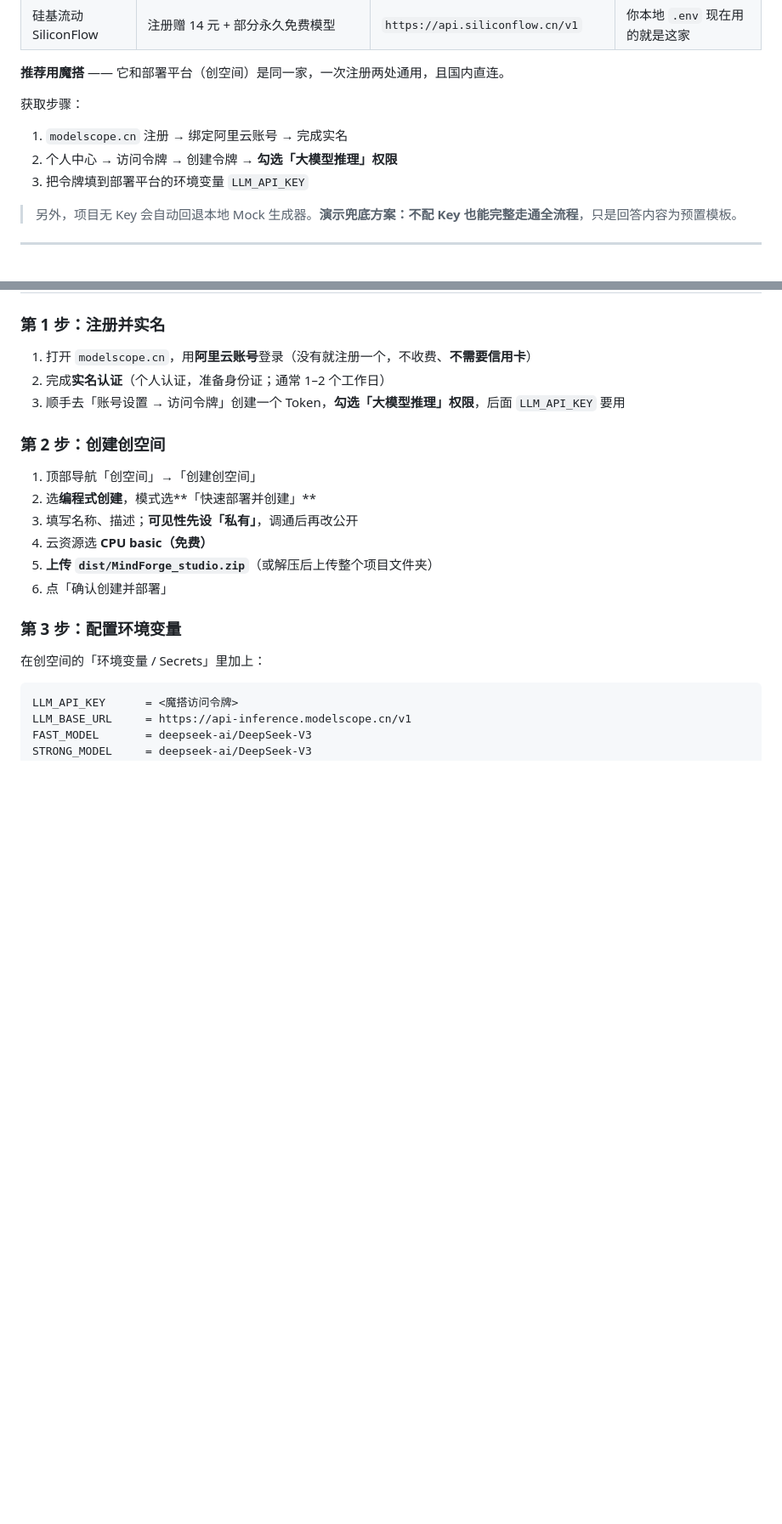
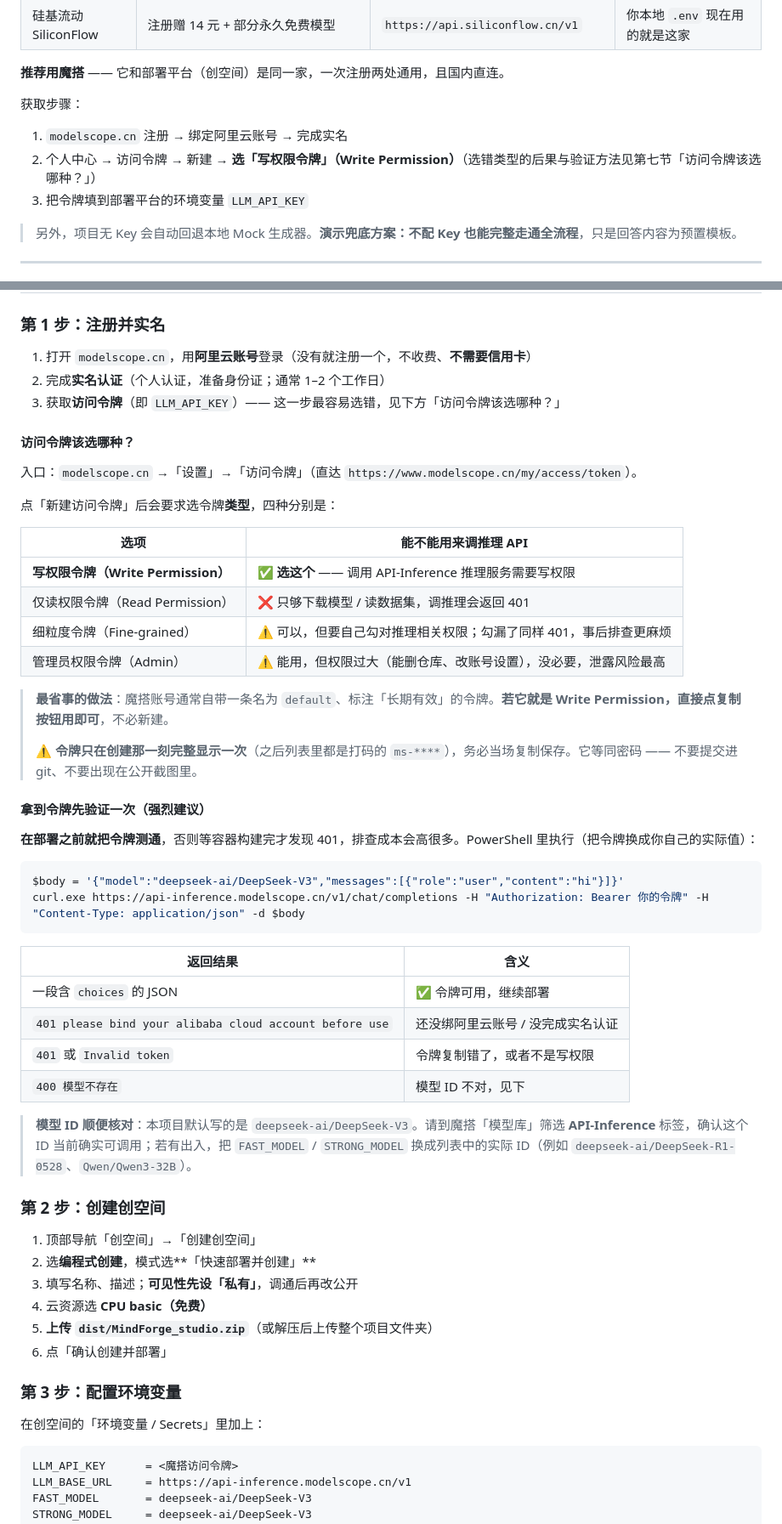
Before and after one commit to laity025/MindForge, a Markdown page: MindForge_免费部署方案.md, 2 parts joined by grey strips. Shown at 85% size. Rendered like a GitHub page; blank space fills up the shorter version.

Commit message:
docs: access token must be Write Permission for API-Inference

````diff
--- a/MindForge_免费部署方案.md
+++ b/MindForge_免费部署方案.md
@@ -190,7 +190,7 @@ tests/run_tests.py  ->  总计 77 | 通过 77 | 失败 0
 
 获取步骤：
 1. `modelscope.cn` 注册 → 绑定阿里云账号 → 完成实名
-2. 个人中心 → 访问令牌 → 创建令牌 → **勾选「大模型推理」权限**
+2. 个人中心 → 访问令牌 → 新建 → **选「写权限令牌」（Write Permission）**（选错类型的后果与验证方法见第七节「访问令牌该选哪种？」）
 3. 把令牌填到部署平台的环境变量 `LLM_API_KEY`
 
 > 另外，项目无 Key 会自动回退本地 Mock 生成器。**演示兜底方案：不配 Key 也能完整走通全流程**，只是回答内容为预置模板。
@@ -335,7 +335,42 @@ git push origin main
 
 1. 打开 `modelscope.cn`，用**阿里云账号**登录（没有就注册一个，不收费、**不需要信用卡**）
 2. 完成**实名认证**（个人认证，准备身份证；通常 1–2 个工作日）
-3. 顺手去「账号设置 → 访问令牌」创建一个 Token，**勾选「大模型推理」权限**，后面 `LLM_API_KEY` 要用
+3. 获取**访问令牌**（即 `LLM_API_KEY`）—— 这一步最容易选错，见下方「访问令牌该选哪种？」
+
+#### 访问令牌该选哪种？
+
+入口：`modelscope.cn` →「设置」→「访问令牌」（直达 `https://www.modelscope.cn/my/access/token`）。
+
+点「新建访问令牌」后会要求选令牌**类型**，四种分别是：
+
+| 选项 | 能不能用来调推理 API |
+|---|---|
+| **写权限令牌（Write Permission）** | ✅ **选这个** —— 调用 API-Inference 推理服务需要写权限 |
+| 仅读权限令牌（Read Permission） | ❌ 只够下载模型 / 读数据集，调推理会返回 401 |
+| 细粒度令牌（Fine-grained） | ⚠️ 可以，但要自己勾对推理相关权限；勾漏了同样 401，事后排查更麻烦 |
+| 管理员权限令牌（Admin） | ⚠️ 能用，但权限过大（能删仓库、改账号设置），没必要，泄露风险最高 |
+
+> **最省事的做法**：魔搭账号通常自带一条名为 `default`、标注「长期有效」的令牌。**若它就是 Write Permission，直接点复制按钮用即可**，不必新建。
+>
+> ⚠️ **令牌只在创建那一刻完整显示一次**（之后列表里都是打码的 `ms-****`），务必当场复制保存。它等同密码 —— 不要提交进 git、不要出现在公开截图里。
+
+#### 拿到令牌先验证一次（强烈建议）
+
+**在部署之前就把令牌测通**，否则等容器构建完才发现 401，排查成本会高很多。PowerShell 里执行（把令牌换成你自己的实际值）：
+
+```powershell
+$body = '{"model":"deepseek-ai/DeepSeek-V3","messages":[{"role":"user","content":"hi"}]}'
+curl.exe https://api-inference.modelscope.cn/v1/chat/completions -H "Authorization: Bearer 你的令牌" -H "Content-Type: application/json" -d $body
+```
+
+| 返回结果 | 含义 |
+|---|---|
+| 一段含 `choices` 的 JSON | ✅ 令牌可用，继续部署 |
+| `401 please bind your alibaba cloud account before use` | 还没绑阿里云账号 / 没完成实名认证 |
+| `401` 或 `Invalid token` | 令牌复制错了，或者不是写权限 |
+| `400 模型不存在` | 模型 ID 不对，见下 |
+
+> **模型 ID 顺便核对**：本项目默认写的是 `deepseek-ai/DeepSeek-V3`。请到魔搭「模型库」筛选 **API-Inference** 标签，确认这个 ID 当前确实可调用；若有出入，把 `FAST_MODEL` / `STRONG_MODEL` 换成列表中的实际 ID（例如 `deepseek-ai/DeepSeek-R1-0528`、`Qwen/Qwen3-32B`）。
 
 ### 第 2 步：创建创空间
 
````
